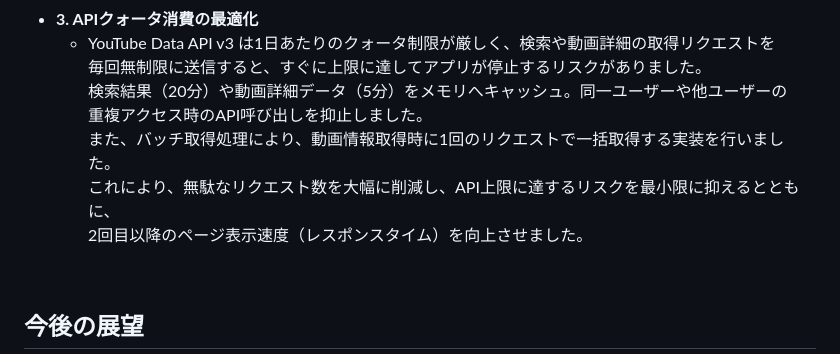
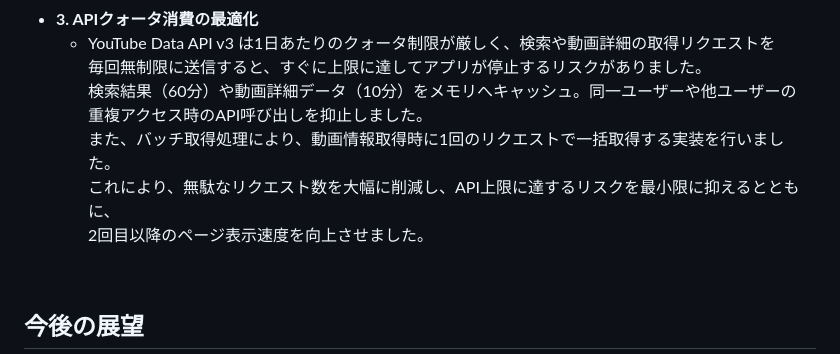
Before and after one commit to rezi7mn/youtube_search, a Markdown page: README.md, the part around the change. Drawn GitHub-style.

Commit message:
Update README
Updated caching durations for search results and video details to improve API efficiency and response times.

```diff
--- a/README.md
+++ b/README.md
@@ -81,11 +81,11 @@ Youtube動画詳細検索アプリです。
 * **3. APIクォータ消費の最適化**
   * YouTube Data API v3 は1日あたりのクォータ制限が厳しく、検索や動画詳細の取得リクエストを
   毎回無制限に送信すると、すぐに上限に達してアプリが停止するリスクがありました。
-  検索結果（20分）や動画詳細データ（5分）をメモリへキャッシュ。同一ユーザーや他ユーザーの
+  検索結果（60分）や動画詳細データ（10分）をメモリへキャッシュ。同一ユーザーや他ユーザーの
   重複アクセス時のAPI呼び出しを抑止しました。
   また、バッチ取得処理により、動画情報取得時に1回のリクエストで一括取得する実装を行いました。
   これにより、無駄なリクエスト数を大幅に削減し、API上限に達するリスクを最小限に抑えるとともに、
-  2回目以降のページ表示速度（レスポンスタイム）を向上させました。
+  2回目以降のページ表示速度を向上させました。
 
 <br />
 
```
